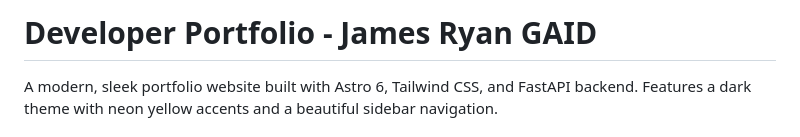
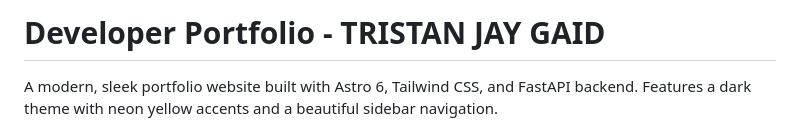
Before and after one commit to tanex08/MY-PORTFOLIO, a Markdown page: README.md, the part around the change. GitHub-like rendering.

```diff
--- a/README.md
+++ b/README.md
@@ -1,4 +1,4 @@
-# Developer Portfolio - James Ryan GAID
+# Developer Portfolio - TRISTAN JAY GAID
 
 A modern, sleek portfolio website built with Astro 6, Tailwind CSS, and FastAPI backend. Features a dark theme with neon yellow accents and a beautiful sidebar navigation.
 
```
